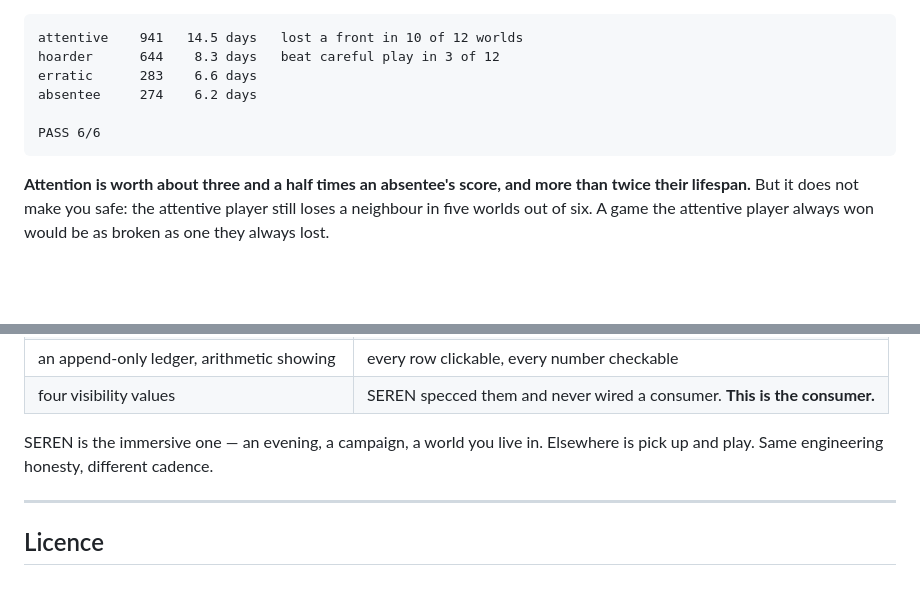
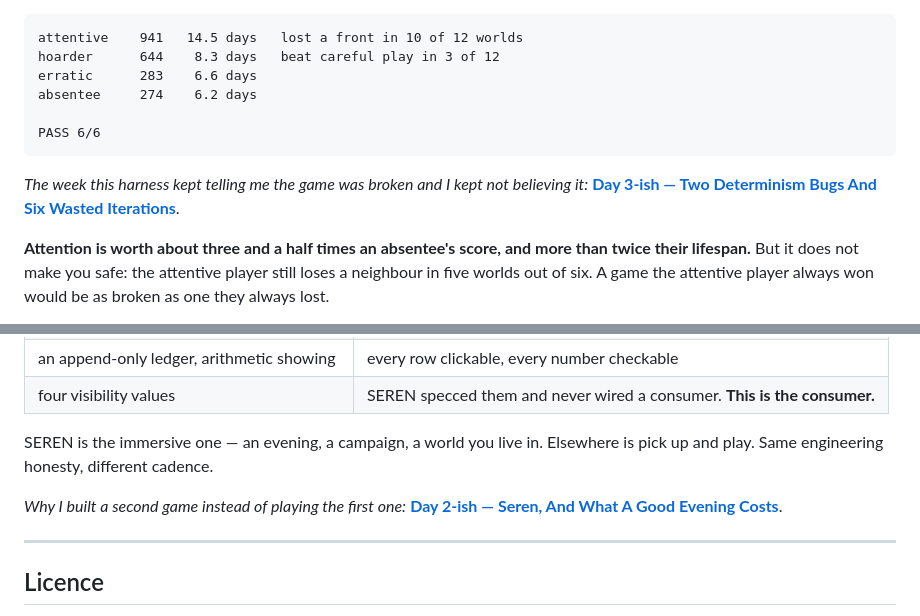
Before and after one commit to netmobster/elsewhere-idle-cc, a Markdown page: README.md, 2 parts joined by grey strips. GitHub-like rendering; blank space fills up the shorter version.

````diff
--- a/README.md
+++ b/README.md
@@ -267,6 +276,9 @@ absentee     274    6.2 days
 PASS 6/6
 ```
 
+*The week this harness kept telling me the game was broken and I kept not believing
+it:* **[Day 3-ish — Two Determinism Bugs And Six Wasted Iterations](https://echofiles.substack.com/p/the-elsewhere-logs-day-3-ish-two)**.
+
 **Attention is worth about three and a half times an absentee's score, and more than
 twice their lifespan.** But it does not make you safe: the attentive player still
 loses a neighbour in five worlds out of six. A game the attentive player always won
@@ -304,6 +316,9 @@ What came across:
 SEREN is the immersive one — an evening, a campaign, a world you live in.
 Elsewhere is pick up and play. Same engineering honesty, different cadence.
 
+*Why I built a second game instead of playing the first one:*
+**[Day 2-ish — Seren, And What A Good Evening Costs](https://echofiles.substack.com/p/the-elsewhere-logs-day-2-ish-seren)**.
+
 ---
 
 ## Licence
````
Also changed, not shown: other parts of README.md (+9 -0 lines).
